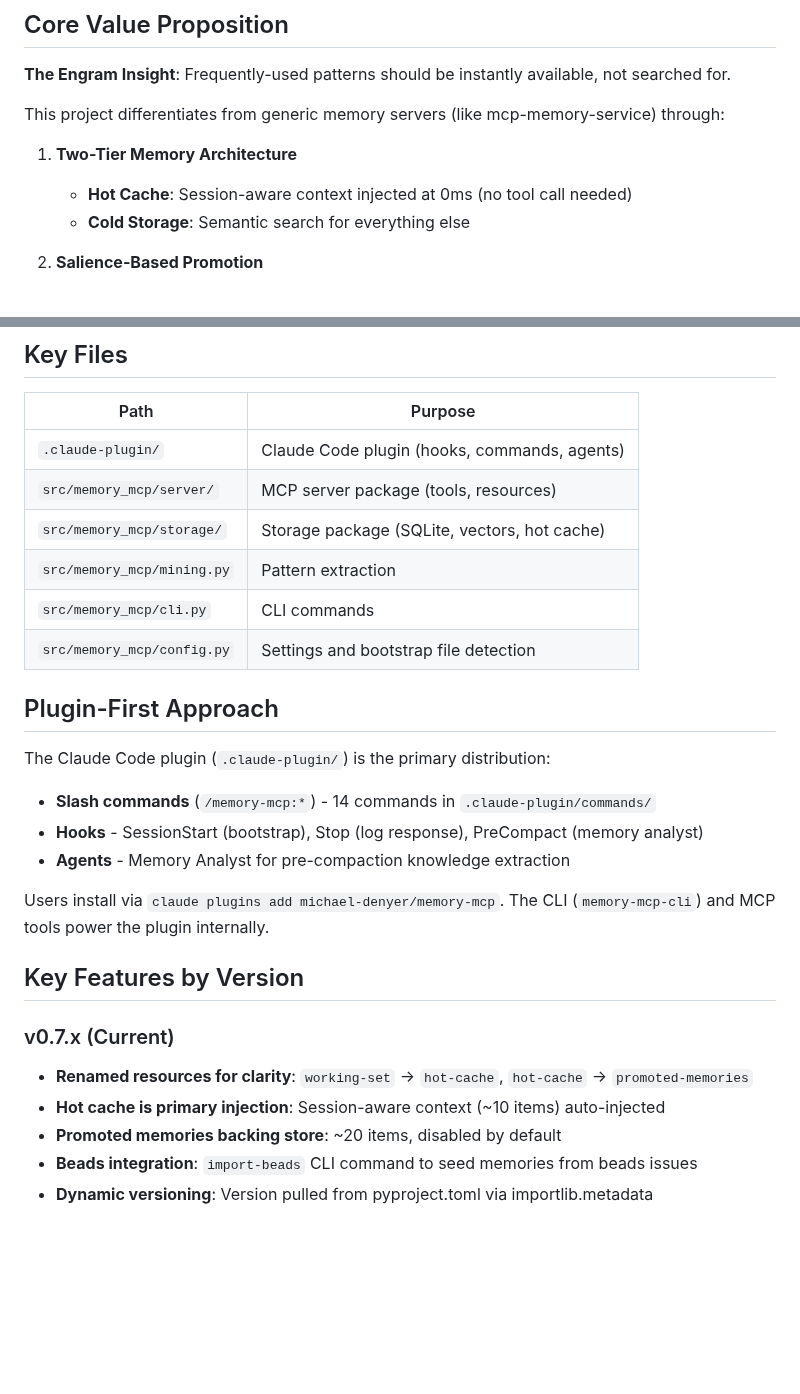
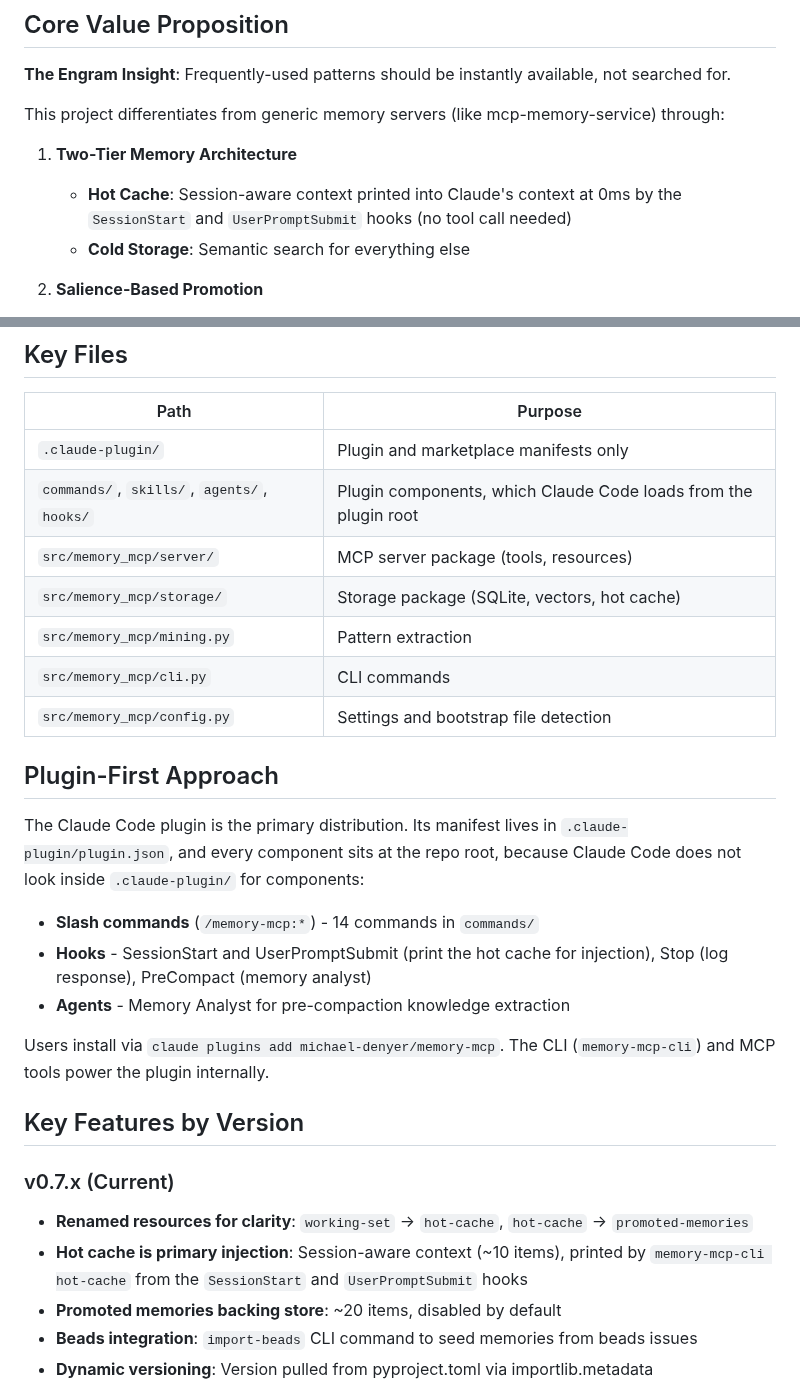
Before and after one commit to michael-denyer/memory-mcp, a Markdown page: CLAUDE.md, 2 parts joined by grey strips. Drawn GitHub-style; blank space fills up the shorter version.

```diff
--- a/CLAUDE.md
+++ b/CLAUDE.md
@@ -7,7 +7,8 @@
 This project differentiates from generic memory servers (like mcp-memory-service) through:
 
 1. **Two-Tier Memory Architecture**
-   - **Hot Cache**: Session-aware context injected at 0ms (no tool call needed)
+   - **Hot Cache**: Session-aware context printed into Claude's context at 0ms by the
+     `SessionStart` and `UserPromptSubmit` hooks (no tool call needed)
    - **Cold Storage**: Semantic search for everything else
 
 2. **Salience-Based Promotion**
@@ -77,7 +78,8 @@ flowchart LR
 
 | Path | Purpose |
 |------|---------|
-| `.claude-plugin/` | Claude Code plugin (hooks, commands, agents) |
+| `.claude-plugin/` | Plugin and marketplace manifests only |
+| `commands/`, `skills/`, `agents/`, `hooks/` | Plugin components, which Claude Code loads from the plugin root |
 | `src/memory_mcp/server/` | MCP server package (tools, resources) |
 | `src/memory_mcp/storage/` | Storage package (SQLite, vectors, hot cache) |
 | `src/memory_mcp/mining.py` | Pattern extraction |
@@ -86,10 +88,13 @@ flowchart LR
 
 ## Plugin-First Approach
 
-The Claude Code plugin (`.claude-plugin/`) is the primary distribution:
+The Claude Code plugin is the primary distribution. Its manifest lives in
+`.claude-plugin/plugin.json`, and every component sits at the repo root, because
+Claude Code does not look inside `.claude-plugin/` for components:
 
-- **Slash commands** (`/memory-mcp:*`) - 14 commands in `.claude-plugin/commands/`
-- **Hooks** - SessionStart (bootstrap), Stop (log response), PreCompact (memory analyst)
+- **Slash commands** (`/memory-mcp:*`) - 14 commands in `commands/`
+- **Hooks** - SessionStart and UserPromptSubmit (print the hot cache for injection),
+  Stop (log response), PreCompact (memory analyst)
 - **Agents** - Memory Analyst for pre-compaction knowledge extraction
 
 Users install via `claude plugins add michael-denyer/memory-mcp`.
@@ -99,7 +104,8 @@ The CLI (`memory-mcp-cli`) and MCP tools power the plugin internally.
 
 ### v0.7.x (Current)
 - **Renamed resources for clarity**: `working-set` → `hot-cache`, `hot-cache` → `promoted-memories`
-- **Hot cache is primary injection**: Session-aware context (~10 items) auto-injected
+- **Hot cache is primary injection**: Session-aware context (~10 items), printed by
+  `memory-mcp-cli hot-cache` from the `SessionStart` and `UserPromptSubmit` hooks
 - **Promoted memories backing store**: ~20 items, disabled by default
 - **Beads integration**: `import-beads` CLI command to seed memories from beads issues
 - **Dynamic versioning**: Version pulled from pyproject.toml via importlib.metadata
```
Also changed, not shown: other parts of CLAUDE.md (+1 -1 lines), CHANGELOG.md (+18 -0 lines), README.md (+6 -6 lines).
